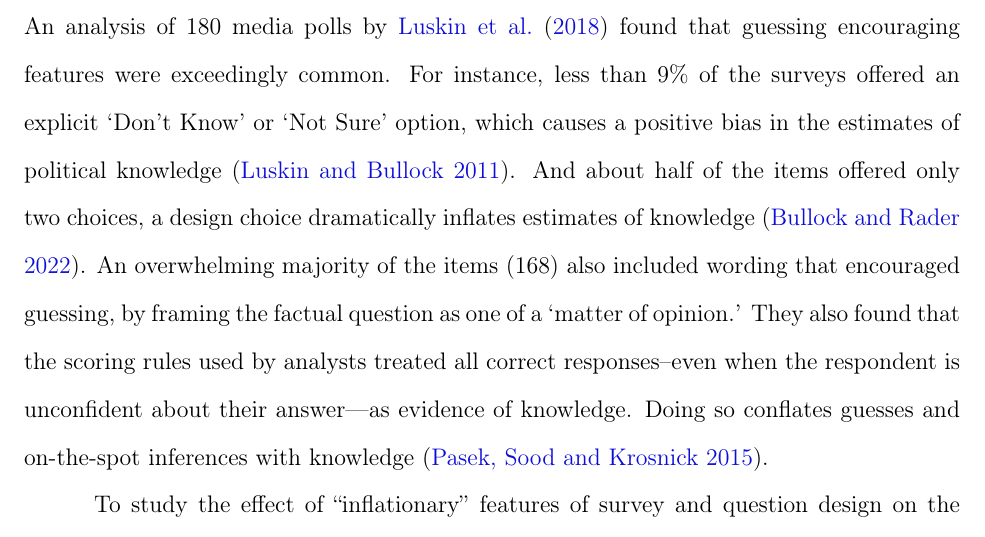
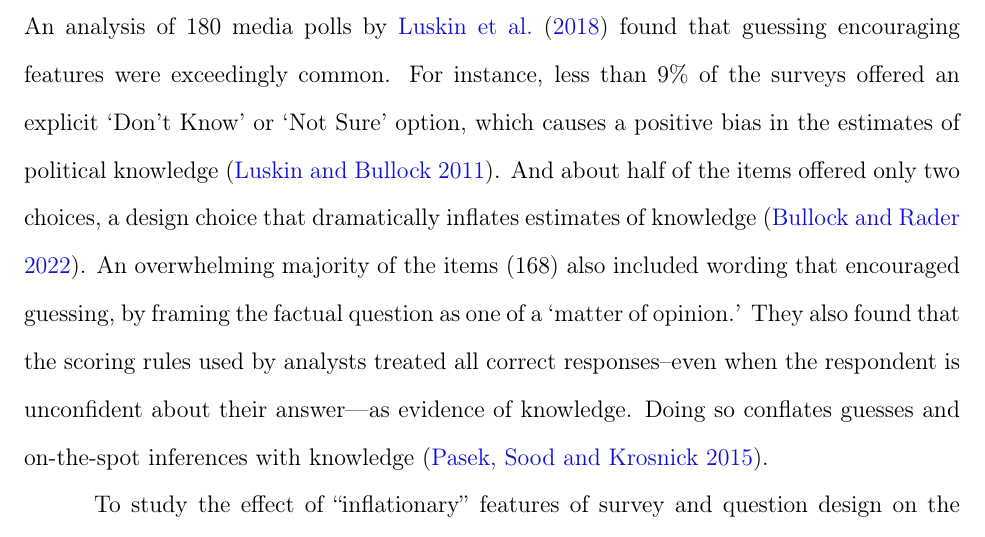
Before and after one commit to soodoku/partisan-gaps, a LaTeX paper (ms/partisan_gap.tex): part of page 4 of 57, cut so that both start at the same text. Compiled offline with pdfLaTeX.

Commit message:
Update partisan_gap.tex

```diff
--- a/ms/partisan_gap.tex
+++ b/ms/partisan_gap.tex
@@ -160,7 +160,7 @@ More generally, researchers argue that partisan gaps in political knowledge with
 
 \end{itemize}
 
-In this paper, we interrogate the latter explanation in the context of commercial polls. An analysis of 180 media polls by \citet{luskinetal_nd} found that guessing encouraging features were exceedingly common. For instance, less than 9\% of the surveys offered an explicit `Don't Know' or `Not Sure' option, which causes a positive bias in the estimates of political knowledge \citep{luskin2011don}. And about half of the items offered only two choices, a design choice dramatically inflates estimates of knowledge \citep{bullock2022response}. An overwhelming majority of the items (168) also included wording that encouraged guessing, by framing the factual question as one of a `matter of opinion.' They also found that the scoring rules used by analysts treated all correct responses--even when the respondent is unconfident about their answer---as evidence of knowledge. Doing so conflates guesses and on-the-spot inferences with knowledge \citep{pasek2015}.
+In this paper, we interrogate the latter explanation in the context of commercial polls. An analysis of 180 media polls by \citet{luskinetal_nd} found that guessing encouraging features were exceedingly common. For instance, less than 9\% of the surveys offered an explicit `Don't Know' or `Not Sure' option, which causes a positive bias in the estimates of political knowledge \citep{luskin2011don}. And about half of the items offered only two choices, a design choice that dramatically inflates estimates of knowledge \citep{bullock2022response}. An overwhelming majority of the items (168) also included wording that encouraged guessing, by framing the factual question as one of a `matter of opinion.' They also found that the scoring rules used by analysts treated all correct responses--even when the respondent is unconfident about their answer---as evidence of knowledge. Doing so conflates guesses and on-the-spot inferences with knowledge \citep{pasek2015}.
 
 To study the effect of ``inflationary'' features of survey and question design on the partisan knowledge gap, we conduct a series of survey experiments that modify various guessing encouraging features. To study the effect of taking respondents' confidence in account, we draft an instrument and scoring rule inspired by \citet{pasek2015}, which uses self-assessed confidence to rescore the answers, taking only correct answers respondents are confident about as evidence that the respondent knows the fact. (Correct responses that respondents are confident about have higher test-retest reliability \citep{graham2021measuring} suggesting that these measures are also more valid.) Finally, we analyze which item formats yield more reliable measures of knowledge and have greater criterion validity. (We find that items without the ``inflationary'' features have higher criterion validity.)
 
```
Lines whose indentation alone changed are shown as unchanged.
